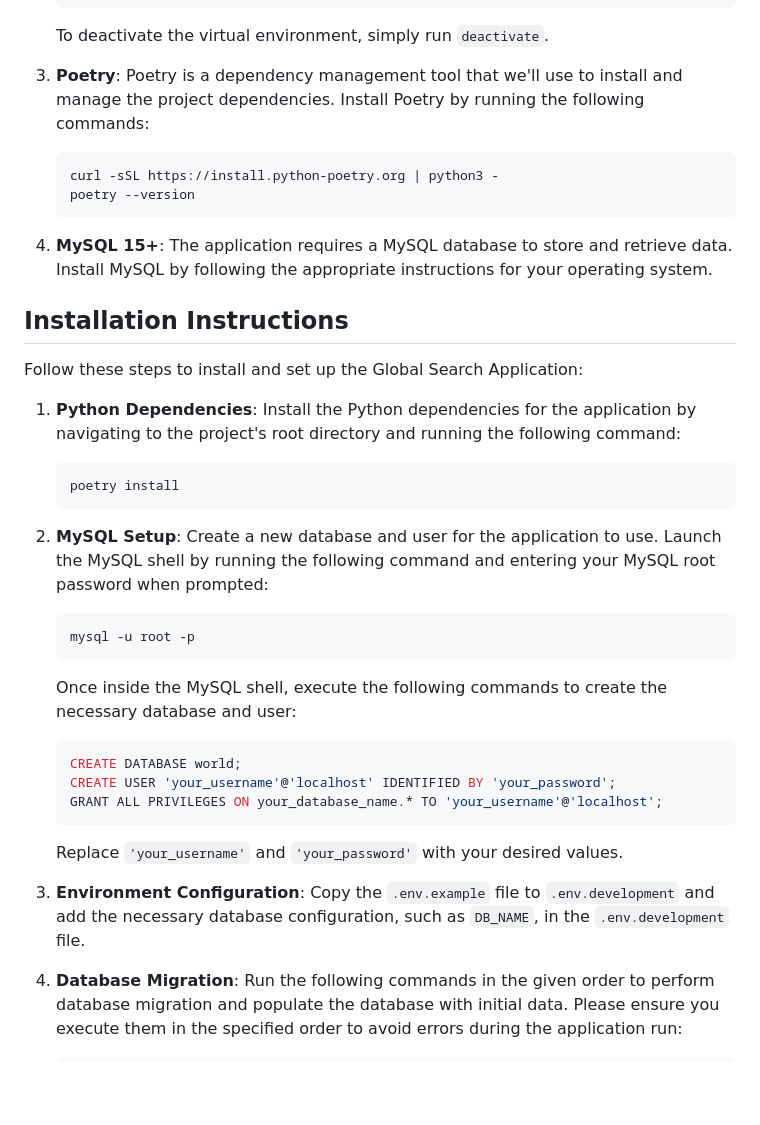
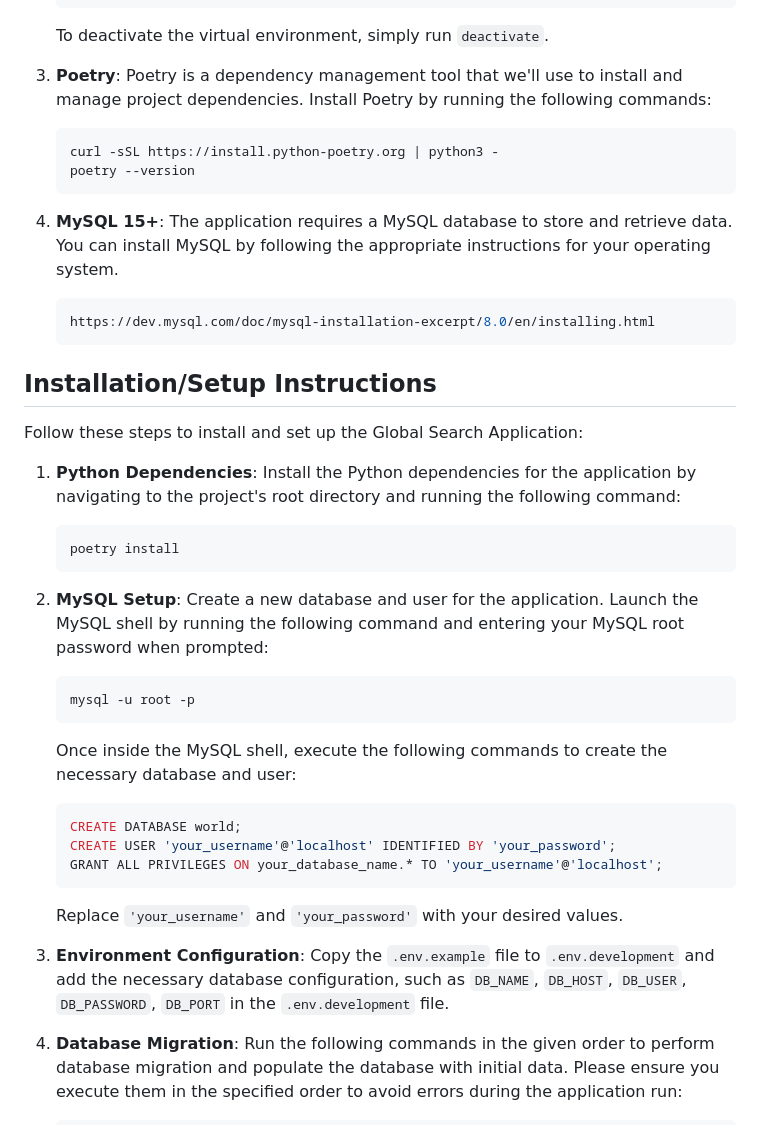
Before and after one commit to arun-init/global_search, a Markdown page: README.md, the part around the change. GitHub-like rendering; blank space fills up the shorter version.

````diff
--- a/README.md
+++ b/README.md
@@ -24,15 +24,18 @@ Before setting up and running the Global Search Application, make sure you have
    ```
    To deactivate the virtual environment, simply run `deactivate`.
 
-3. **Poetry**: Poetry is a dependency management tool that we'll use to install and manage the project dependencies. Install Poetry by running the following commands:
+3. **Poetry**: Poetry is a dependency management tool that we'll use to install and manage project dependencies. Install Poetry by running the following commands:
    ```bash
    curl -sSL https://install.python-poetry.org | python3 -
    poetry --version
    ```
 
-4. **MySQL 15+**: The application requires a MySQL database to store and retrieve data. Install MySQL by following the appropriate instructions for your operating system.
+4. **MySQL 15+**: The application requires a MySQL database to store and retrieve data. You can install MySQL by following the appropriate instructions for your operating system.
+   ```bash
+   https://dev.mysql.com/doc/mysql-installation-excerpt/8.0/en/installing.html
+   ```
 
-## Installation Instructions
+## Installation/Setup Instructions
 
 Follow these steps to install and set up the Global Search Application:
 
@@ -41,7 +44,7 @@ Follow these steps to install and set up the Global Search Application:
    poetry install
    ```
 
-2. **MySQL Setup**: Create a new database and user for the application to use. Launch the MySQL shell by running the following command and entering your MySQL root password when prompted:
+2. **MySQL Setup**: Create a new database and user for the application. Launch the MySQL shell by running the following command and entering your MySQL root password when prompted:
    ```bash
    mysql -u root -p
    ```
@@ -53,7 +56,7 @@ Follow these steps to install and set up the Global Search Application:
    ```
    Replace `'your_username'` and `'your_password'` with your desired values.
 
-3. **Environment Configuration**: Copy the `.env.example` file to `.env.development` and add the necessary database configuration, such as `DB_NAME`, in the `.env.development` file.
+3. **Environment Configuration**: Copy the `.env.example` file to `.env.development` and add the necessary database configuration, such as `DB_NAME`, `DB_HOST`, `DB_USER`, `DB_PASSWORD`, `DB_PORT` in the `.env.development` file.
 
 4. **Database Migration**: Run the following commands in the given order to perform database migration and populate the database with initial data. Please ensure you execute them in the specified order to avoid errors during the application run:
    ```bash
````
